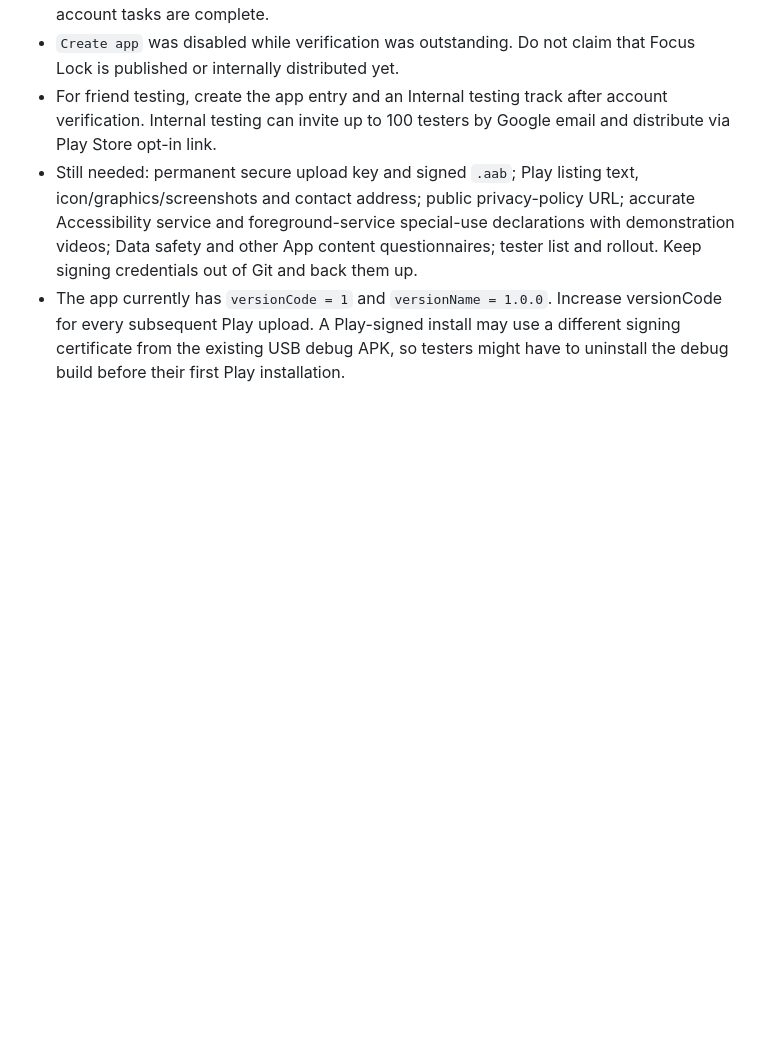
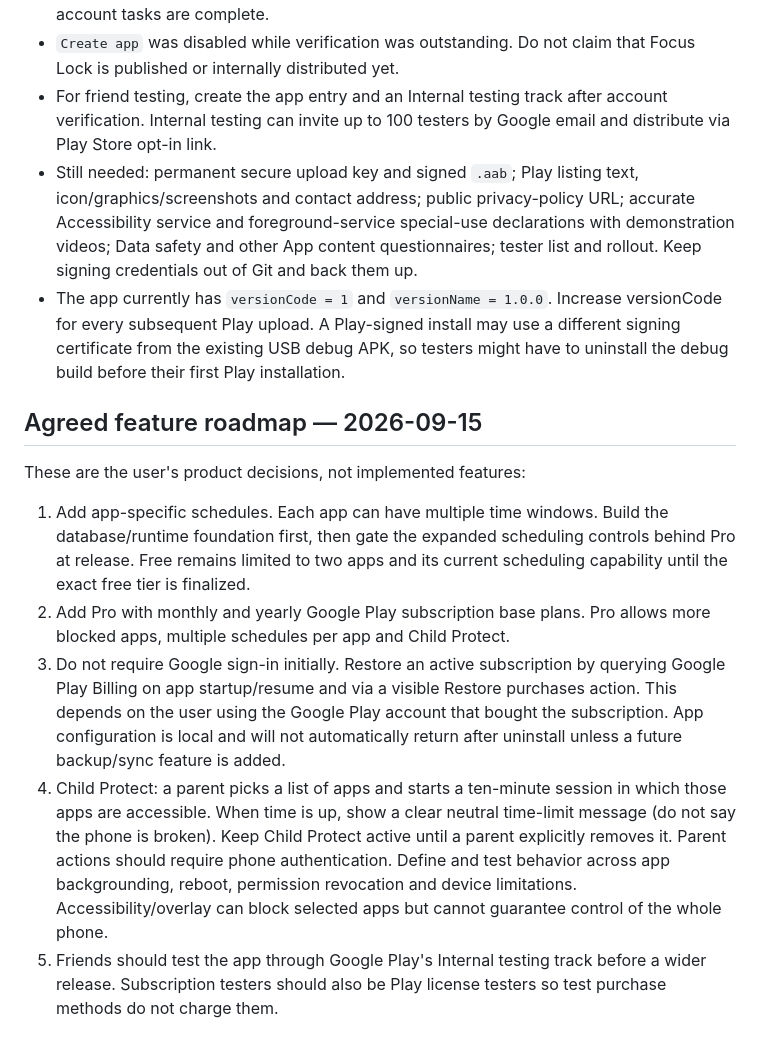
Before and after one commit to vasim5188/focuslock, a Markdown page: memory/PROJECT_STATE.md, the part around the change. Rendered like a GitHub page; blank space fills up the shorter version.

Commit message:
Record agreed Pro and Child Protect roadmap

```diff
--- a/memory/PROJECT_STATE.md
+++ b/memory/PROJECT_STATE.md
@@ -89,3 +89,30 @@ README and current source; source code remains authoritative when details drift.
   versionCode for every subsequent Play upload. A Play-signed install may use a
   different signing certificate from the existing USB debug APK, so testers
   might have to uninstall the debug build before their first Play installation.
+
+## Agreed feature roadmap — 2026-09-15
+
+These are the user's product decisions, not implemented features:
+
+1. Add app-specific schedules. Each app can have multiple time windows. Build
+   the database/runtime foundation first, then gate the expanded scheduling
+   controls behind Pro at release. Free remains limited to two apps and its
+   current scheduling capability until the exact free tier is finalized.
+2. Add Pro with monthly and yearly Google Play subscription base plans. Pro
+   allows more blocked apps, multiple schedules per app and Child Protect.
+3. Do not require Google sign-in initially. Restore an active subscription by
+   querying Google Play Billing on app startup/resume and via a visible Restore
+   purchases action. This depends on the user using the Google Play account
+   that bought the subscription. App configuration is local and will not
+   automatically return after uninstall unless a future backup/sync feature
+   is added.
+4. Child Protect: a parent picks a list of apps and starts a ten-minute session
+   in which those apps are accessible. When time is up, show a clear neutral
+   time-limit message (do not say the phone is broken). Keep Child Protect
+   active until a parent explicitly removes it. Parent actions should require
+   phone authentication. Define and test behavior across app backgrounding,
+   reboot, permission revocation and device limitations. Accessibility/overlay
+   can block selected apps but cannot guarantee control of the whole phone.
+5. Friends should test the app through Google Play's Internal testing track
+   before a wider release. Subscription testers should also be Play license
+   testers so test purchase methods do not charge them.
```
